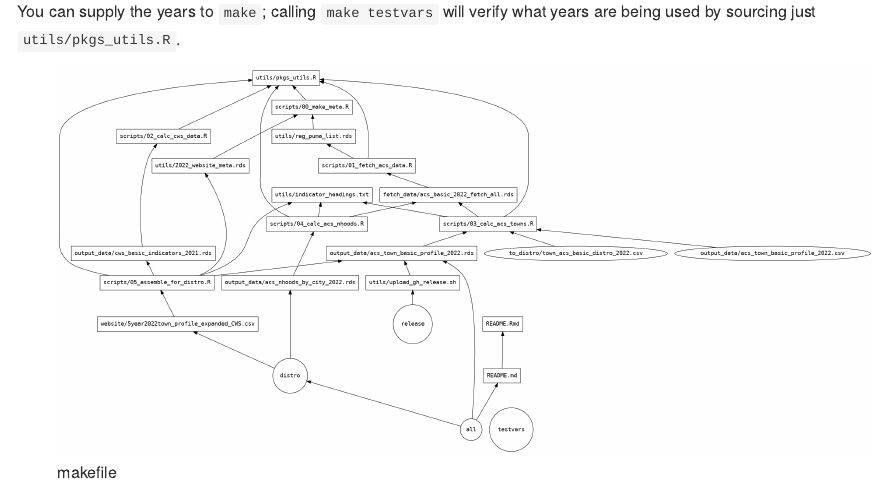
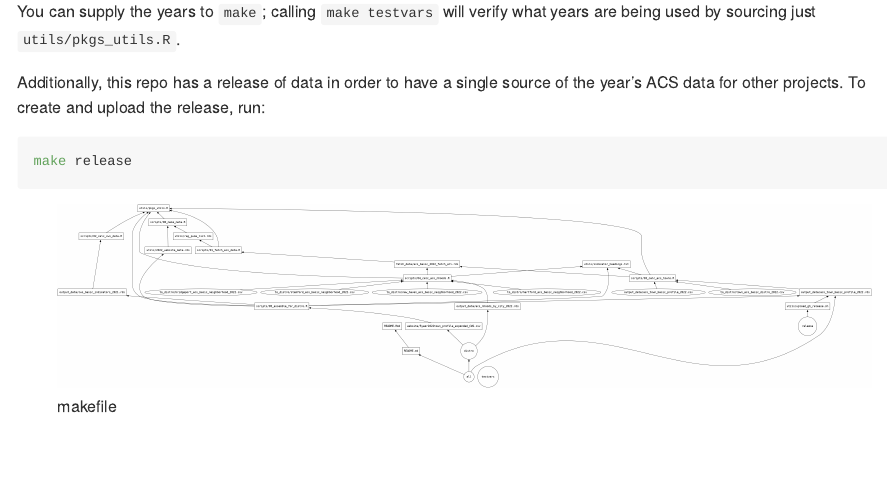
Before and after one commit to CT-Data-Haven/2022acs, an R Markdown document (README.Rmd): the page in a window 1100 px wide, from 780 px down. Rendered offline with R 4.5, knitr and Pandoc, with nearby package versions; some code elsewhere in the file could not run offline.

Commit message:
Write readme

````diff
--- a/README.Rmd
+++ b/README.Rmd
@@ -48,6 +48,12 @@ or rebuild just once piece of it, e.g. `make distro_nhood`.
 
 You can supply the years to `make`; calling `make testvars` will verify what years are being used by sourcing just `utils/pkgs_utils.R`.
 
+Additionally, this repo has a release of data in order to have a single source of the year's ACS data for other projects.
+To create and upload the release, run:
+
+```bash
+make release
+```
 
 ```{bash include=FALSE}
 makefile2dot -d BT | dot -Tpng -o make.png -Nfontname=monospace
````
Also changed, not shown: README.md, make.png.
